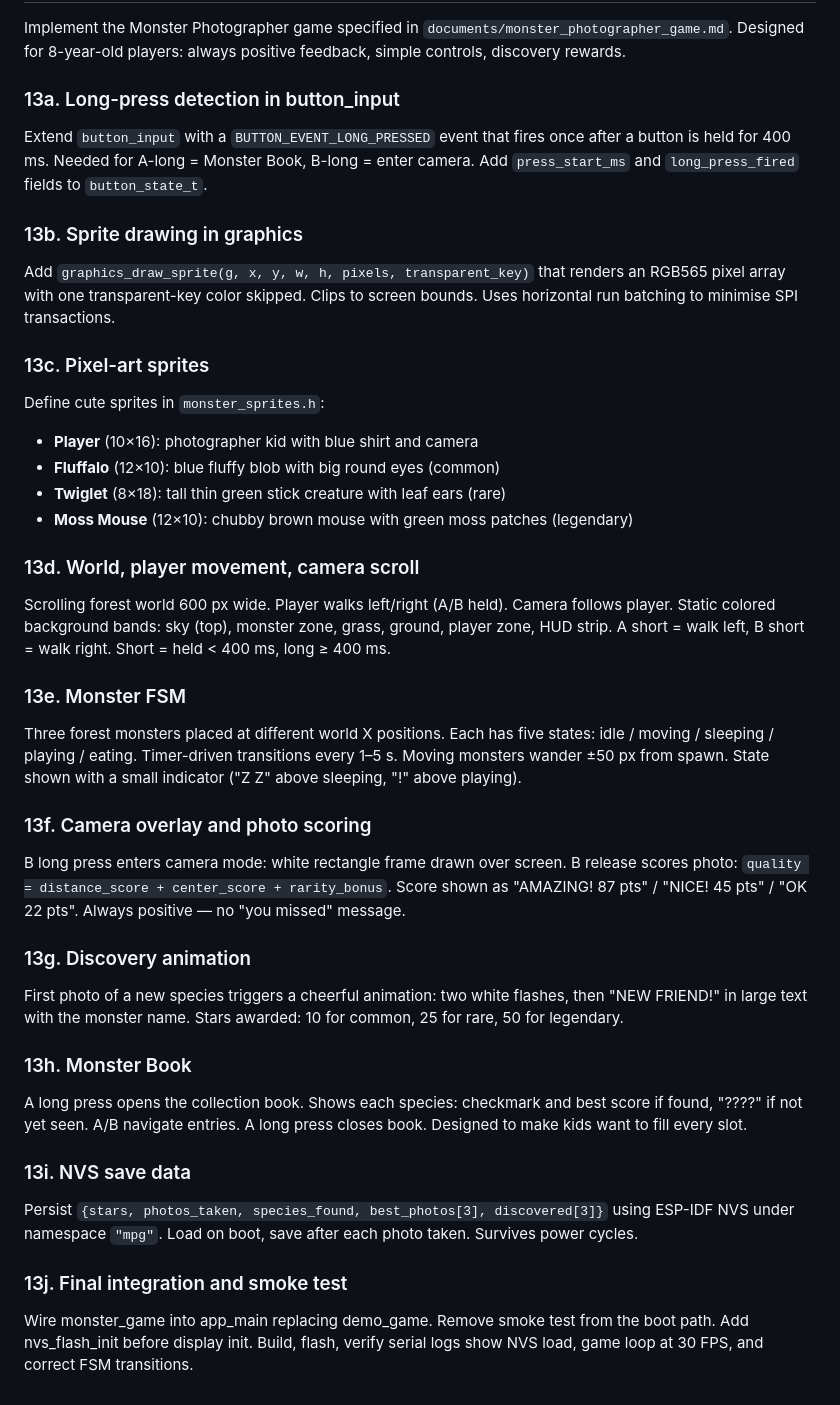
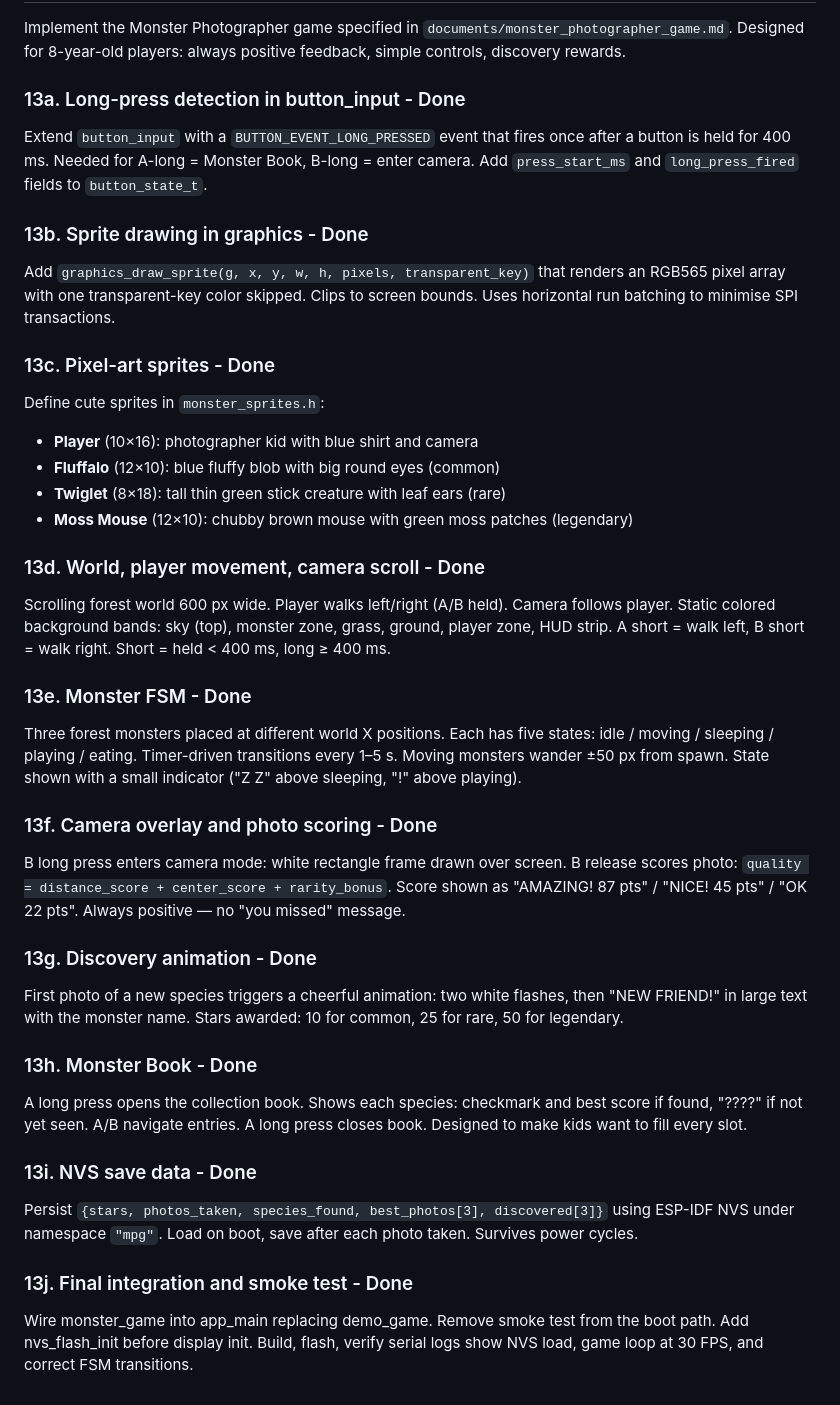
Before and after one commit to marcelpetrick/esp32Collection, a Markdown page: agenticCodingTest/plan.md, the part around the change. Rendered like a GitHub page.

Commit message:
docs: mark all Monster Photographer sub-steps done in plan
Steps 13a through 13j complete: long press, sprite drawing, pixel art
sprites, scrolling world, monster FSM, camera scoring, discovery
animation, book UI, NVS save, and final integration all verified.

```diff
--- a/agenticCodingTest/plan.md
+++ b/agenticCodingTest/plan.md
@@ -81,19 +81,19 @@ Completed across all prior stages. Each milestone was committed individually wit
 Implement the Monster Photographer game specified in `documents/monster_photographer_game.md`.
 Designed for 8-year-old players: always positive feedback, simple controls, discovery rewards.
 
-### 13a. Long-press detection in button_input
+### 13a. Long-press detection in button_input - Done
 
 Extend `button_input` with a `BUTTON_EVENT_LONG_PRESSED` event that fires once after a button
 is held for 400 ms. Needed for A-long = Monster Book, B-long = enter camera. Add
 `press_start_ms` and `long_press_fired` fields to `button_state_t`.
 
-### 13b. Sprite drawing in graphics
+### 13b. Sprite drawing in graphics - Done
 
 Add `graphics_draw_sprite(g, x, y, w, h, pixels, transparent_key)` that renders an RGB565 pixel
 array with one transparent-key color skipped. Clips to screen bounds. Uses horizontal run batching
 to minimise SPI transactions.
 
-### 13c. Pixel-art sprites
+### 13c. Pixel-art sprites - Done
 
 Define cute sprites in `monster_sprites.h`:
 - **Player** (10×16): photographer kid with blue shirt and camera
@@ -101,42 +101,42 @@ Define cute sprites in `monster_sprites.h`:
 - **Twiglet** (8×18): tall thin green stick creature with leaf ears (rare)
 - **Moss Mouse** (12×10): chubby brown mouse with green moss patches (legendary)
 
-### 13d. World, player movement, camera scroll
+### 13d. World, player movement, camera scroll - Done
 
 Scrolling forest world 600 px wide. Player walks left/right (A/B held). Camera follows player.
 Static colored background bands: sky (top), monster zone, grass, ground, player zone, HUD strip.
 A short = walk left, B short = walk right. Short = held < 400 ms, long ≥ 400 ms.
 
-### 13e. Monster FSM
+### 13e. Monster FSM - Done
 
 Three forest monsters placed at different world X positions. Each has five states:
 idle / moving / sleeping / playing / eating. Timer-driven transitions every 1–5 s. Moving monsters
 wander ±50 px from spawn. State shown with a small indicator ("Z Z" above sleeping, "!" above playing).
 
-### 13f. Camera overlay and photo scoring
+### 13f. Camera overlay and photo scoring - Done
 
 B long press enters camera mode: white rectangle frame drawn over screen. B release scores photo:
 `quality = distance_score + center_score + rarity_bonus`. Score shown as "AMAZING! 87 pts" /
 "NICE! 45 pts" / "OK 22 pts". Always positive — no "you missed" message.
 
-### 13g. Discovery animation
+### 13g. Discovery animation - Done
 
 First photo of a new species triggers a cheerful animation: two white flashes, then
 "NEW FRIEND!" in large text with the monster name. Stars awarded: 10 for common, 25 for rare,
 50 for legendary.
 
-### 13h. Monster Book
+### 13h. Monster Book - Done
 
 A long press opens the collection book. Shows each species: checkmark and best score if found,
 "????" if not yet seen. A/B navigate entries. A long press closes book. Designed to make kids
 want to fill every slot.
 
-### 13i. NVS save data
+### 13i. NVS save data - Done
 
 Persist `{stars, photos_taken, species_found, best_photos[3], discovered[3]}` using ESP-IDF NVS
 under namespace `"mpg"`. Load on boot, save after each photo taken. Survives power cycles.
 
-### 13j. Final integration and smoke test
+### 13j. Final integration and smoke test - Done
 
 Wire monster_game into app_main replacing demo_game. Remove smoke test from the boot path.
 Add nvs_flash_init before display init. Build, flash, verify serial logs show NVS load, game loop
```
